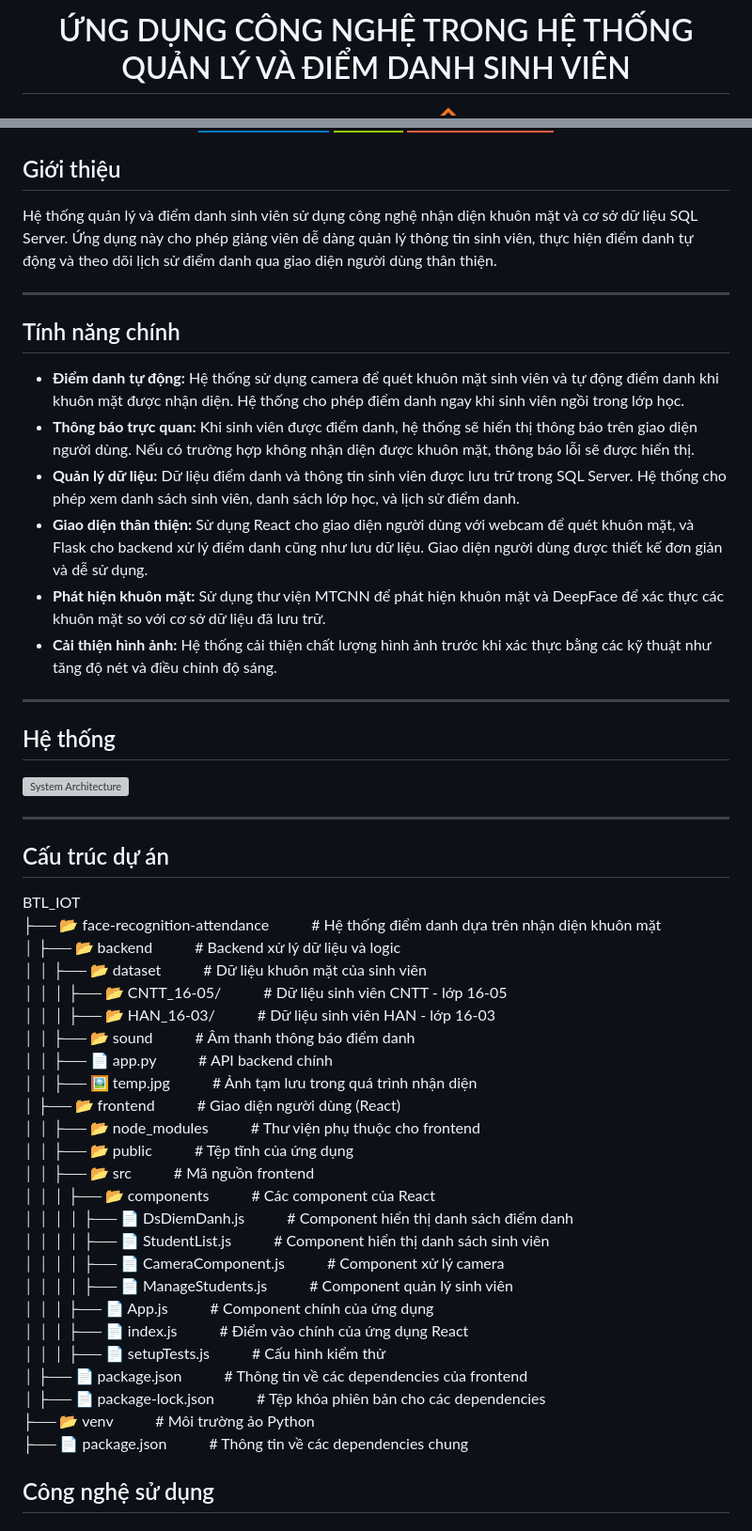
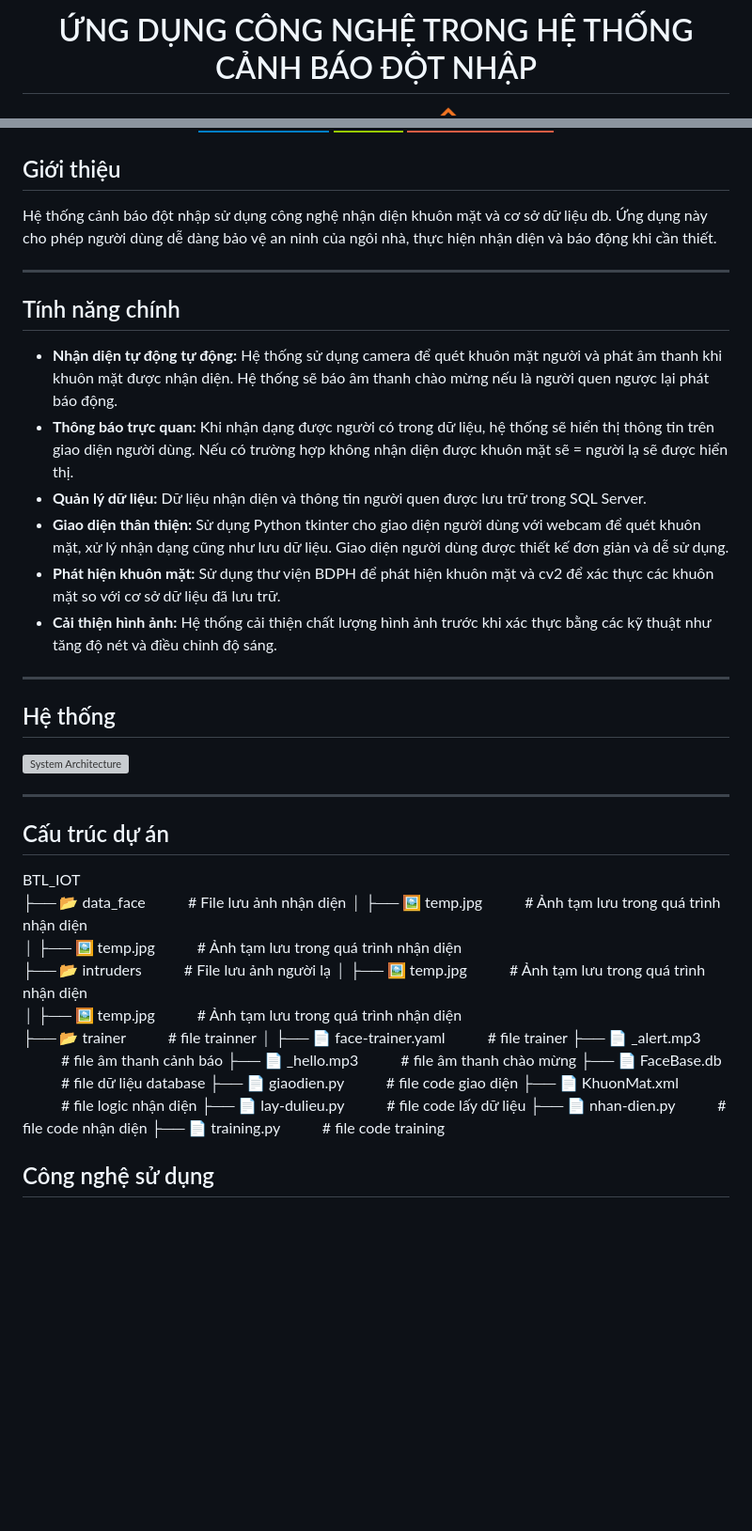
Before and after one commit to anhminhvdvn/CanhBaoDotNhap, a Markdown page: README.md, 2 parts joined by grey strips. Shown at 94% size. Rendered like a GitHub page; badges without logos; blank space fills up the shorter version; grey boxes are pictures that could not be loaded.

```diff
--- a/README.md
+++ b/README.md
@@ -1,4 +1,4 @@
-<h1 align="center">ỨNG DỤNG CÔNG NGHỆ TRONG HỆ THỐNG QUẢN LÝ VÀ ĐIỂM DANH SINH VIÊN</h1>
+<h1 align="center">ỨNG DỤNG CÔNG NGHỆ TRONG HỆ THỐNG CẢNH BÁO ĐỘT NHẬP</h1>
 <div align="center">
 
 
@@ -22,17 +22,17 @@
 
 ## Giới thiệu
 
-Hệ thống quản lý và điểm danh sinh viên sử dụng công nghệ nhận diện khuôn mặt và cơ sở dữ liệu SQL Server. Ứng dụng này cho phép giảng viên dễ dàng quản lý thông tin sinh viên, thực hiện điểm danh tự động và theo dõi lịch sử điểm danh qua giao diện người dùng thân thiện.
+Hệ thống cảnh báo đột nhập sử dụng công nghệ nhận diện khuôn mặt và cơ sở dữ liệu db. Ứng dụng này cho phép người dùng dễ dàng bảo vệ an ninh của ngôi nhà, thực hiện nhận diện và báo động khi cần thiết.
 
 ---
 
 ## Tính năng chính
 
-- **Điểm danh tự động:** Hệ thống sử dụng camera để quét khuôn mặt sinh viên và tự động điểm danh khi khuôn mặt được nhận diện. Hệ thống cho phép điểm danh ngay khi sinh viên ngồi trong lớp học.
-- **Thông báo trực quan:** Khi sinh viên được điểm danh, hệ thống sẽ hiển thị thông báo trên giao diện người dùng. Nếu có trường hợp không nhận diện được khuôn mặt, thông báo lỗi sẽ được hiển thị.
-- **Quản lý dữ liệu:** Dữ liệu điểm danh và thông tin sinh viên được lưu trữ trong SQL Server. Hệ thống cho phép xem danh sách sinh viên, danh sách lớp học, và lịch sử điểm danh.
-- **Giao diện thân thiện:** Sử dụng React cho giao diện người dùng với webcam để quét khuôn mặt, và Flask cho backend xử lý điểm danh cũng như lưu dữ liệu. Giao diện người dùng được thiết kế đơn giản và dễ sử dụng.
-- **Phát hiện khuôn mặt:** Sử dụng thư viện MTCNN để phát hiện khuôn mặt và DeepFace để xác thực các khuôn mặt so với cơ sở dữ liệu đã lưu trữ.
+- **Nhận diện tự động tự động:** Hệ thống sử dụng camera để quét khuôn mặt người và phát âm thanh khi khuôn mặt được nhận diện. Hệ thống sẽ báo âm thanh chào mừng nếu là người quen ngược lại phát báo động.
+- **Thông báo trực quan:** Khi nhận dạng được người có trong dữ liệu, hệ thống sẽ hiển thị thông tin trên giao diện người dùng. Nếu có trường hợp không nhận diện được khuôn mặt sẽ = người lạ sẽ được hiển thị.
+- **Quản lý dữ liệu:** Dữ liệu nhận diện và thông tin người quen được lưu trữ trong SQL Server.
+- **Giao diện thân thiện:** Sử dụng Python tkinter cho giao diện người dùng với webcam để quét khuôn mặt, xử lý nhận dạng cũng như lưu dữ liệu. Giao diện người dùng được thiết kế đơn giản và dễ sử dụng.
+- **Phát hiện khuôn mặt:** Sử dụng thư viện BDPH để phát hiện khuôn mặt và cv2 để xác thực các khuôn mặt so với cơ sở dữ liệu đã lưu trữ.
 - **Cải thiện hình ảnh:** Hệ thống cải thiện chất lượng hình ảnh trước khi xác thực bằng các kỹ thuật như tăng độ nét và điều chỉnh độ sáng.
 
 ---
@@ -45,32 +45,22 @@ Hệ thống quản lý và điểm danh sinh viên sử dụng công nghệ nh
 
 ## Cấu trúc dự án
 BTL_IOT
-├── 📂 face-recognition-attendance &nbsp;&nbsp;&nbsp;&nbsp;&nbsp;&nbsp;&nbsp;&nbsp;&nbsp;&nbsp;# Hệ thống điểm danh dựa trên nhận diện khuôn mặt
-│   ├── 📂 backend &nbsp;&nbsp;&nbsp;&nbsp;&nbsp;&nbsp;&nbsp;&nbsp;&nbsp;&nbsp;# Backend xử lý dữ liệu và logic
-│   │   ├── 📂 dataset &nbsp;&nbsp;&nbsp;&nbsp;&nbsp;&nbsp;&nbsp;&nbsp;&nbsp;&nbsp;# Dữ liệu khuôn mặt của sinh viên
-│   │   │   ├── 📂 CNTT_16-05/ &nbsp;&nbsp;&nbsp;&nbsp;&nbsp;&nbsp;&nbsp;&nbsp;&nbsp;&nbsp;# Dữ liệu sinh viên CNTT - lớp 16-05
-│   │   │   ├── 📂 HAN_16-03/ &nbsp;&nbsp;&nbsp;&nbsp;&nbsp;&nbsp;&nbsp;&nbsp;&nbsp;&nbsp;# Dữ liệu sinh viên HAN - lớp 16-03
-│   │   ├── 📂 sound &nbsp;&nbsp;&nbsp;&nbsp;&nbsp;&nbsp;&nbsp;&nbsp;&nbsp;&nbsp;# Âm thanh thông báo điểm danh
-│   │   ├── 📄 app.py &nbsp;&nbsp;&nbsp;&nbsp;&nbsp;&nbsp;&nbsp;&nbsp;&nbsp;&nbsp;# API backend chính
-│   │   ├── 🖼️ temp.jpg &nbsp;&nbsp;&nbsp;&nbsp;&nbsp;&nbsp;&nbsp;&nbsp;&nbsp;&nbsp;# Ảnh tạm lưu trong quá trình nhận diện
-│   ├── 📂 frontend &nbsp;&nbsp;&nbsp;&nbsp;&nbsp;&nbsp;&nbsp;&nbsp;&nbsp;&nbsp;# Giao diện người dùng (React)
-│   │   ├── 📂 node_modules &nbsp;&nbsp;&nbsp;&nbsp;&nbsp;&nbsp;&nbsp;&nbsp;&nbsp;&nbsp;# Thư viện phụ thuộc cho frontend
-│   │   ├── 📂 public &nbsp;&nbsp;&nbsp;&nbsp;&nbsp;&nbsp;&nbsp;&nbsp;&nbsp;&nbsp;# Tệp tĩnh của ứng dụng
-│   │   ├── 📂 src &nbsp;&nbsp;&nbsp;&nbsp;&nbsp;&nbsp;&nbsp;&nbsp;&nbsp;&nbsp;# Mã nguồn frontend
-│   │   │   ├── 📂 components &nbsp;&nbsp;&nbsp;&nbsp;&nbsp;&nbsp;&nbsp;&nbsp;&nbsp;&nbsp;# Các component của React
-│   │   │   │   ├── 📄 DsDiemDanh.js &nbsp;&nbsp;&nbsp;&nbsp;&nbsp;&nbsp;&nbsp;&nbsp;&nbsp;&nbsp;# Component hiển thị danh sách điểm danh
-│   │   │   │   ├── 📄 StudentList.js &nbsp;&nbsp;&nbsp;&nbsp;&nbsp;&nbsp;&nbsp;&nbsp;&nbsp;&nbsp;# Component hiển thị danh sách sinh viên
-│   │   │   │   ├── 📄 CameraComponent.js &nbsp;&nbsp;&nbsp;&nbsp;&nbsp;&nbsp;&nbsp;&nbsp;&nbsp;&nbsp;# Component xử lý camera
-│   │   │   │   ├── 📄 ManageStudents.js &nbsp;&nbsp;&nbsp;&nbsp;&nbsp;&nbsp;&nbsp;&nbsp;&nbsp;&nbsp;# Component quản lý sinh viên
-│   │   │   ├── 📄 App.js &nbsp;&nbsp;&nbsp;&nbsp;&nbsp;&nbsp;&nbsp;&nbsp;&nbsp;&nbsp;# Component chính của ứng dụng
-│   │   │   ├── 📄 index.js &nbsp;&nbsp;&nbsp;&nbsp;&nbsp;&nbsp;&nbsp;&nbsp;&nbsp;&nbsp;# Điểm vào chính của ứng dụng React
-│   │   │   ├── 📄 setupTests.js &nbsp;&nbsp;&nbsp;&nbsp;&nbsp;&nbsp;&nbsp;&nbsp;&nbsp;&nbsp;# Cấu hình kiểm thử
-│   ├── 📄 package.json &nbsp;&nbsp;&nbsp;&nbsp;&nbsp;&nbsp;&nbsp;&nbsp;&nbsp;&nbsp;# Thông tin về các dependencies của frontend
-│   ├── 📄 package-lock.json &nbsp;&nbsp;&nbsp;&nbsp;&nbsp;&nbsp;&nbsp;&nbsp;&nbsp;&nbsp;# Tệp khóa phiên bản cho các dependencies
-├── 📂 venv &nbsp;&nbsp;&nbsp;&nbsp;&nbsp;&nbsp;&nbsp;&nbsp;&nbsp;&nbsp;# Môi trường ảo Python
-├── 📄 package.json &nbsp;&nbsp;&nbsp;&nbsp;&nbsp;&nbsp;&nbsp;&nbsp;&nbsp;&nbsp;# Thông tin về các dependencies chung
-
-
+├── 📂 data_face &nbsp;&nbsp;&nbsp;&nbsp;&nbsp;&nbsp;&nbsp;&nbsp;&nbsp;&nbsp;# File lưu ảnh nhận diện
+│   ├── 🖼️ temp.jpg &nbsp;&nbsp;&nbsp;&nbsp;&nbsp;&nbsp;&nbsp;&nbsp;&nbsp;&nbsp;# Ảnh tạm lưu trong quá trình nhận diện
+│   ├── 🖼️ temp.jpg &nbsp;&nbsp;&nbsp;&nbsp;&nbsp;&nbsp;&nbsp;&nbsp;&nbsp;&nbsp;# Ảnh tạm lưu trong quá trình nhận diện
+├── 📂 intruders &nbsp;&nbsp;&nbsp;&nbsp;&nbsp;&nbsp;&nbsp;&nbsp;&nbsp;&nbsp;# File lưu ảnh người lạ
+│   ├── 🖼️ temp.jpg &nbsp;&nbsp;&nbsp;&nbsp;&nbsp;&nbsp;&nbsp;&nbsp;&nbsp;&nbsp;# Ảnh tạm lưu trong quá trình nhận diện
+│   ├── 🖼️ temp.jpg &nbsp;&nbsp;&nbsp;&nbsp;&nbsp;&nbsp;&nbsp;&nbsp;&nbsp;&nbsp;# Ảnh tạm lưu trong quá trình nhận diện
+├── 📂 trainer &nbsp;&nbsp;&nbsp;&nbsp;&nbsp;&nbsp;&nbsp;&nbsp;&nbsp;&nbsp;# file trainner
+│   ├── 📄 face-trainer.yaml &nbsp;&nbsp;&nbsp;&nbsp;&nbsp;&nbsp;&nbsp;&nbsp;&nbsp;&nbsp;# file trainer
+├── 📄 _alert.mp3 &nbsp;&nbsp;&nbsp;&nbsp;&nbsp;&nbsp;&nbsp;&nbsp;&nbsp;&nbsp;# file âm thanh cảnh báo
+├── 📄 _hello.mp3 &nbsp;&nbsp;&nbsp;&nbsp;&nbsp;&nbsp;&nbsp;&nbsp;&nbsp;&nbsp;# file âm thanh chào mừng
+├── 📄 FaceBase.db &nbsp;&nbsp;&nbsp;&nbsp;&nbsp;&nbsp;&nbsp;&nbsp;&nbsp;&nbsp;# file dữ liệu database
+├── 📄 giaodien.py &nbsp;&nbsp;&nbsp;&nbsp;&nbsp;&nbsp;&nbsp;&nbsp;&nbsp;&nbsp;# file code giao diện
+├── 📄 KhuonMat.xml &nbsp;&nbsp;&nbsp;&nbsp;&nbsp;&nbsp;&nbsp;&nbsp;&nbsp;&nbsp;# file logic nhận diện
+├── 📄 lay-dulieu.py &nbsp;&nbsp;&nbsp;&nbsp;&nbsp;&nbsp;&nbsp;&nbsp;&nbsp;&nbsp;# file code lấy dữ liệu
+├── 📄 nhan-dien.py &nbsp;&nbsp;&nbsp;&nbsp;&nbsp;&nbsp;&nbsp;&nbsp;&nbsp;&nbsp;# file code nhận diện
+├── 📄 training.py &nbsp;&nbsp;&nbsp;&nbsp;&nbsp;&nbsp;&nbsp;&nbsp;&nbsp;&nbsp;# file code training
 
 ## Công nghệ sử dụng
 
```
Also changed, not shown: other parts of README.md (+0 -4 lines).
